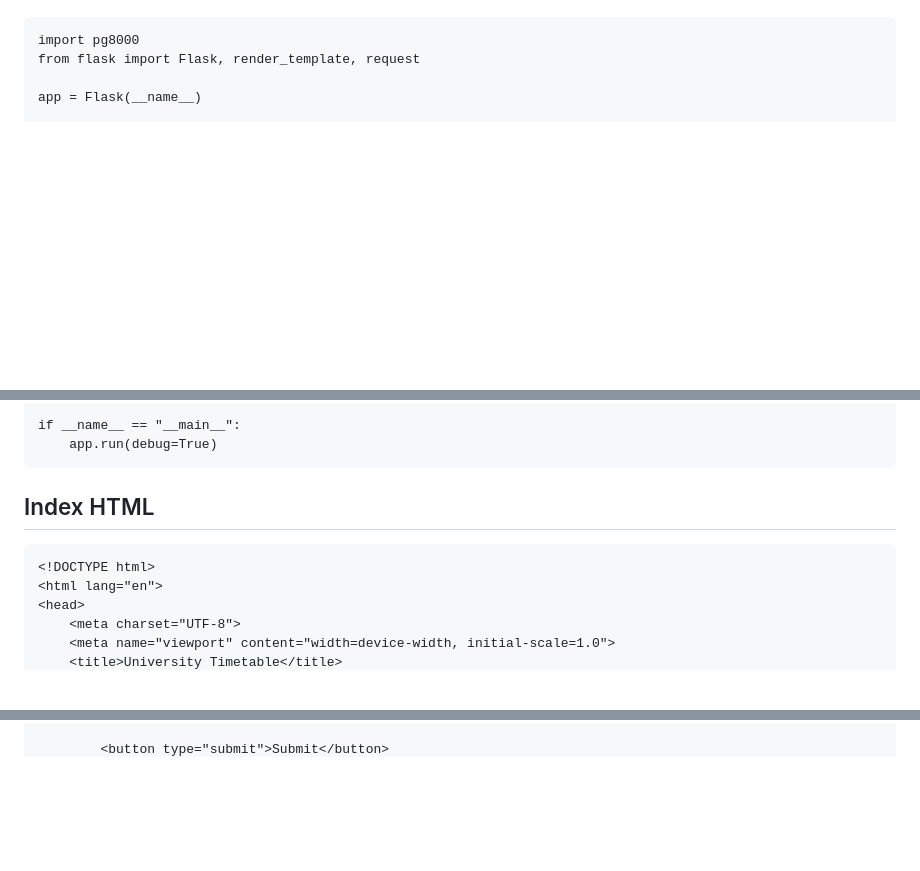
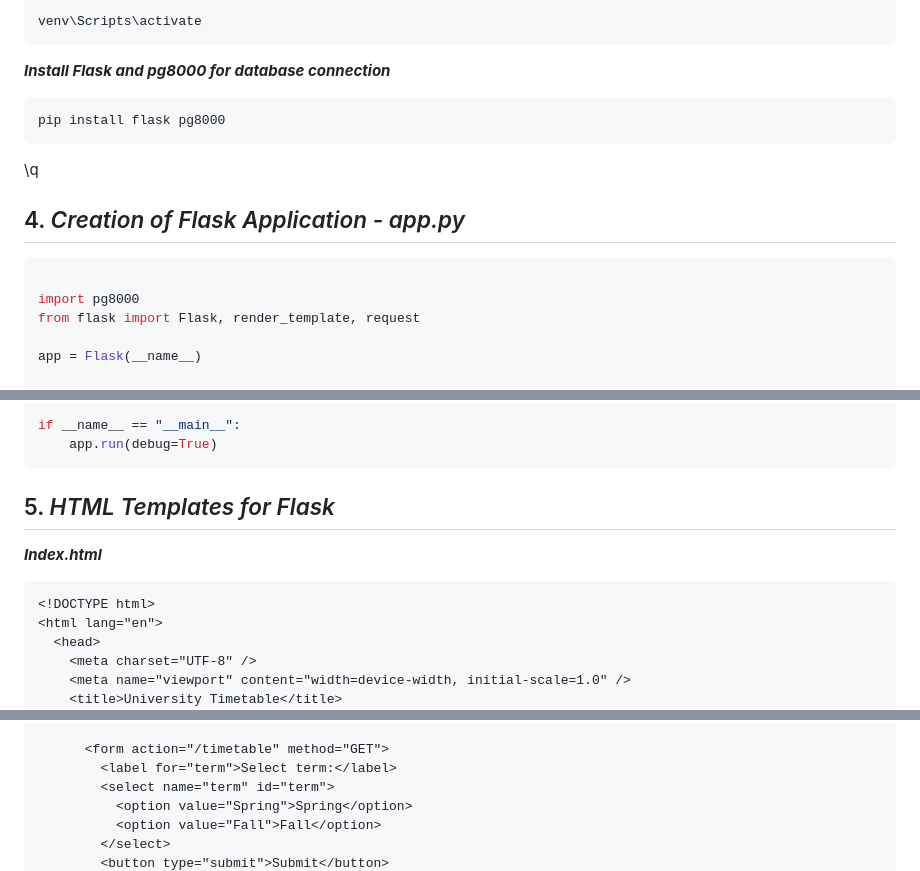
Before and after one commit to KamilaOtabekova/Mini-project-of-Kamila-Otabekova, a Markdown page: README.md, 3 parts joined by grey strips. Rendered like a GitHub page; blank space fills up the shorter version.

````diff
--- a/README.md
+++ b/README.md
@@ -68,4 +85,19 @@ INSERT INTO StudentSchedule (crs_sec, hrs, title, instructor, campus, building,
 ```
+```bash
+venv\Scripts\activate
+```
+
+***Install Flask and pg8000 for database connection***
+
+```bash
+pip install flask pg8000
+```
+\q
+
+## 4. *Creation of Flask Application - app.py*
+
+```python
+
 import pg8000
 from flask import Flask, render_template, request
 
@@ -103,11 +135,15 @@ def timetable():
 if __name__ == "__main__":
     app.run(debug=True)
 ```
-## Index HTML
-```
+
+## 5. *HTML Templates for Flask*
+
+***Index.html***
+
+```html
 <!DOCTYPE html>
 <html lang="en">
-<head>
-    <meta charset="UTF-8">
-    <meta name="viewport" content="width=device-width, initial-scale=1.0">
+  <head>
+    <meta charset="UTF-8" />
+    <meta name="viewport" content="width=device-width, initial-scale=1.0" />
     <title>University Timetable</title>
@@ -124,2 +164,8 @@ if __name__ == "__main__":
 
+      <form action="/timetable" method="GET">
+        <label for="term">Select term:</label>
+        <select name="term" id="term">
+          <option value="Spring">Spring</option>
+          <option value="Fall">Fall</option>
+        </select>
         <button type="submit">Submit</button>
````
Also changed, not shown: other parts of README.md (+288 -104 lines).
